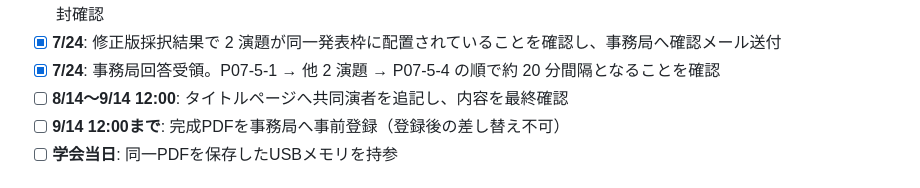
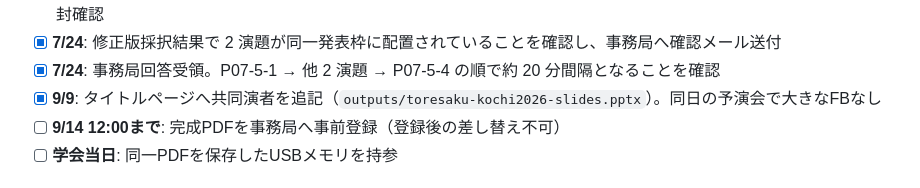
Before and after one commit to toresaku-app/web, a Markdown page: tasks/conference-2026-kochi.md, the part around the change. GitHub-like rendering.

```diff
--- a/tasks/conference-2026-kochi.md
+++ b/tasks/conference-2026-kochi.md
@@ -117,7 +117,7 @@ A・B 完成済み(5/14) → 5/18 勉強会1回目 → A+B 即時回収
 - [x] **7/17**: 全ページ画像化・Office Open XML標準化したPowerPoint互換版を作成し、Microsoft PowerPointで10枚を実開封確認
 - [x] **7/24**: 修正版採択結果で 2 演題が同一発表枠に配置されていることを確認し、事務局へ確認メール送付
 - [x] **7/24**: 事務局回答受領。P07-5-1 → 他 2 演題 → P07-5-4 の順で約 20 分間隔となることを確認
-- [ ] **8/14〜9/14 12:00**: タイトルページへ共同演者を追記し、内容を最終確認
+- [x] **9/9**: タイトルページへ共同演者を追記（`outputs/toresaku-kochi2026-slides.pptx`）。同日の予演会で大きなFBなし
 - [ ] **9/14 12:00まで**: 完成PDFを事務局へ事前登録（登録後の差し替え不可）
 - [ ] **学会当日**: 同一PDFを保存したUSBメモリを持参
 
```
Also changed, not shown: tasks/phase9-v2-release.md (+4 -2 lines).
